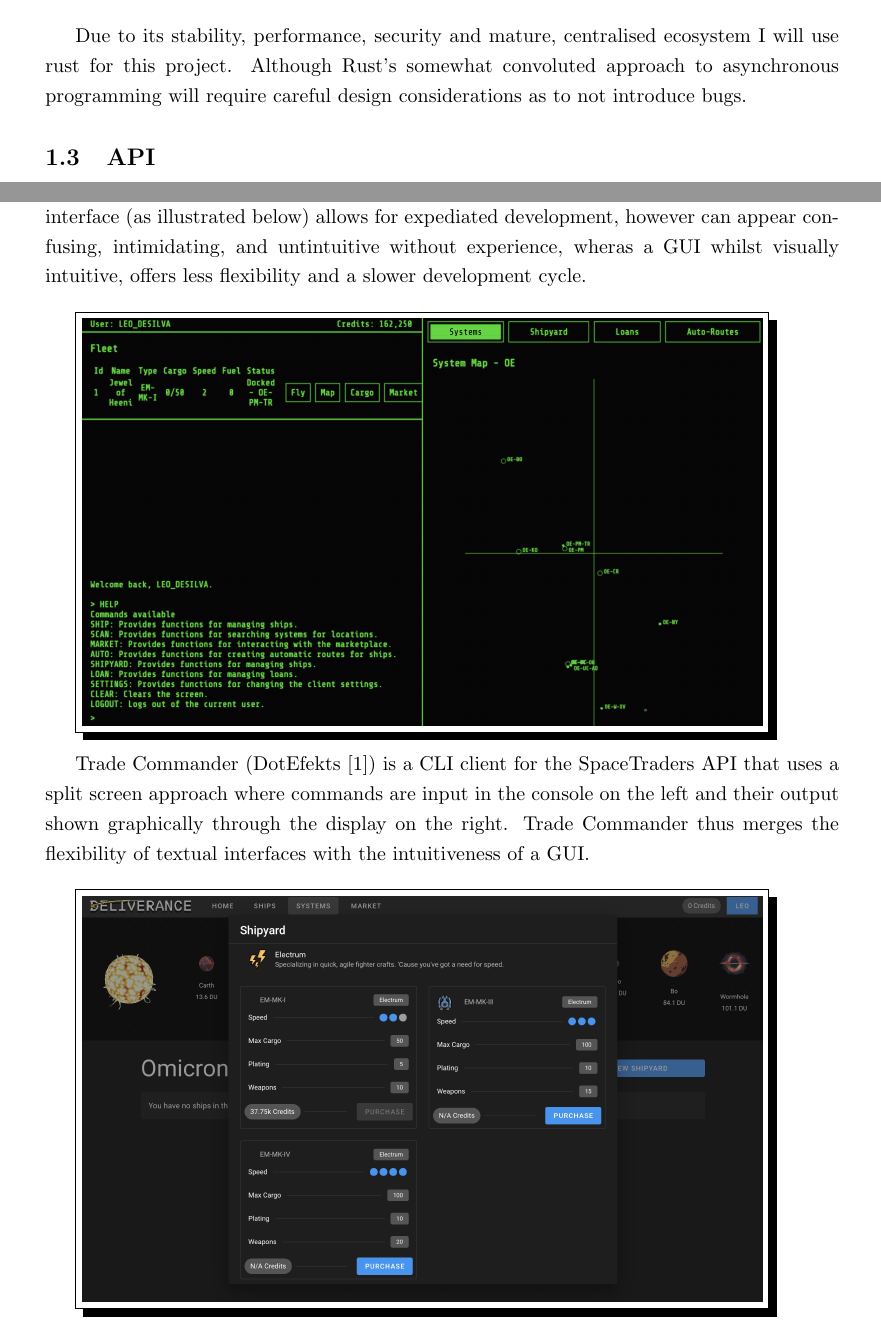
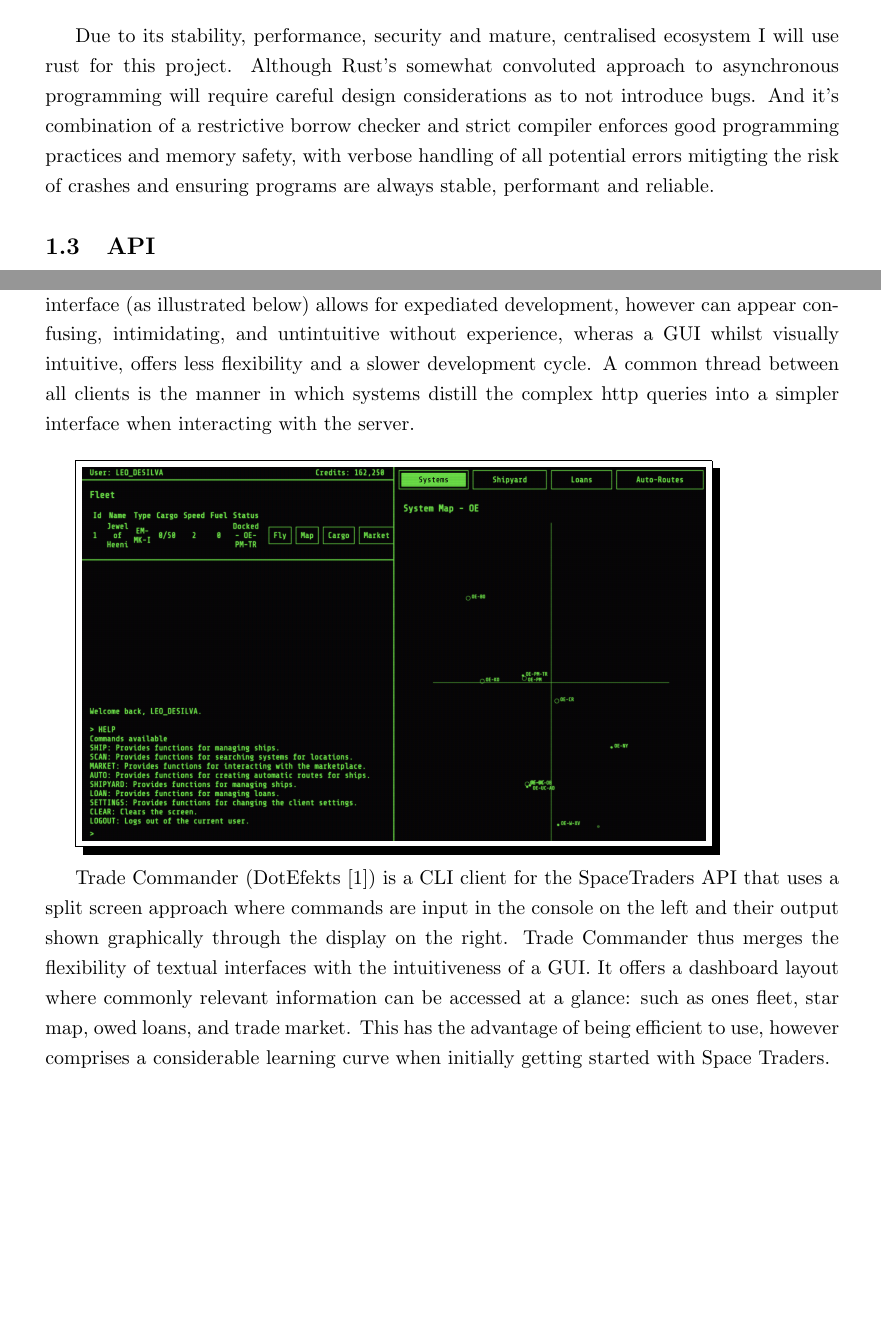
Before and after one commit to LeoDeSilva/Mini-NEA-SpaceTraders, a LaTeX document (NEA.tex, which reads src/analysis/analysis.tex): two parts of pages 6 and 7 of 8, joined at a grey line, cut so that both start at the same text, the shorter picture padded with empty space. Compiled offline with pdfLaTeX.

Commit message:
7/03/2024 19:37

```diff
--- a/src/analysis/analysis.tex
+++ b/src/analysis/analysis.tex
@@ -135,7 +135,7 @@ func main() {
 }
 \end{lstlisting}
 
-Due to its stability, performance, security and mature, centralised ecosystem I will use rust for this project. Although Rust’s somewhat convoluted approach to asynchronous programming will require careful design considerations as to not introduce bugs.
+Due to its stability, performance, security and mature, centralised ecosystem I will use rust for this project. Although Rust’s somewhat convoluted approach to asynchronous programming will require careful design considerations as to not introduce bugs. And it's combination of a restrictive borrow checker and strict compiler enforces good programming practices and memory safety, with verbose handling of all potential errors mitigting the risk of crashes and ensuring programs are always stable, performant and reliable.
 
 \subsection{API}
 A web API (Application Programming Interface) is a set of standard protocols to interact with a web server. The Space Traders API offers HTTP end-points with which programs can access, and in turn: play the open universe trading game. Actions are performed via http requests to the Space Traders server, and such actions can range from locating all available shipyards in a system (\textcite{spacetraders}):
@@ -159,12 +159,11 @@ curl --request POST \
 However, there are 2 versions of the SpaceTraders API in production, the complete V1, and the alpha V2 release. The former is a simpler system, more mature, and has a wider variety of existing frontend clients to learn from. Yet lacks much of the functionality of the second release.  Whereas V2 consists of a larger universe, a wider breadth of features, and comprehensive documentation. (\textcite{spacetraders}) Thus, my project will utilise the V2 API specification albeit hesitant of potential bugs due to the alpha nature of its release.
 
 \subsection{Existing Systems}
-There are various existing frontends that use either a command line interface (CLI), or a graphical user interface (GUI) to interract with the SpaceTraders API. A command line interface (as illustrated below) allows for expediated development, however can appear confusing, intimidating, and untintuitive without experience, wheras a GUI whilst visually intuitive, offers less flexibility and a slower development cycle.
+There are various existing frontends that use either a command line interface (CLI), or a graphical user interface (GUI) to interract with the SpaceTraders API. A command line interface (as illustrated below) allows for expediated development, however can appear confusing, intimidating, and untintuitive without experience, wheras a GUI whilst visually intuitive, offers less flexibility and a slower development cycle. A common thread between all clients is the manner in which systems distill the complex http queries into a simpler interface when interacting with the server.
 \bigskip
 
-\shadowbox{\includegraphics[width=12cm]{trade-commander.png}}
+\shadowbox{\includegraphics[width=11cm]{trade-commander.png}}
 
-Trade Commander (\textcite{tradecommander}) is a CLI client for the SpaceTraders API that uses a split screen approach where commands are input in the console on the left and their output shown graphically through the display on the right. Trade Commander thus merges the flexibility of textual interfaces with the intuitiveness of a GUI.
+Trade Commander (\textcite{tradecommander}) is a CLI client for the SpaceTraders API that uses a split screen approach where commands are input in the console on the left and their output shown graphically through the display on the right. Trade Commander thus merges the flexibility of textual interfaces with the intuitiveness of a GUI. It offers a dashboard layout where commonly relevant information can be accessed at a glance: such as ones fleet, star map, owed loans, and trade market. This has the advantage of being efficient to use, however comprises a considerable learning curve when initially getting started with Space Traders.
 
 \bigskip
-\shadowbox{\includegraphics[width=12cm]{deliverance.png}}
```
Also changed, not shown: src/analysis/analysis.tex (7 more changed lines), 3 other files.
